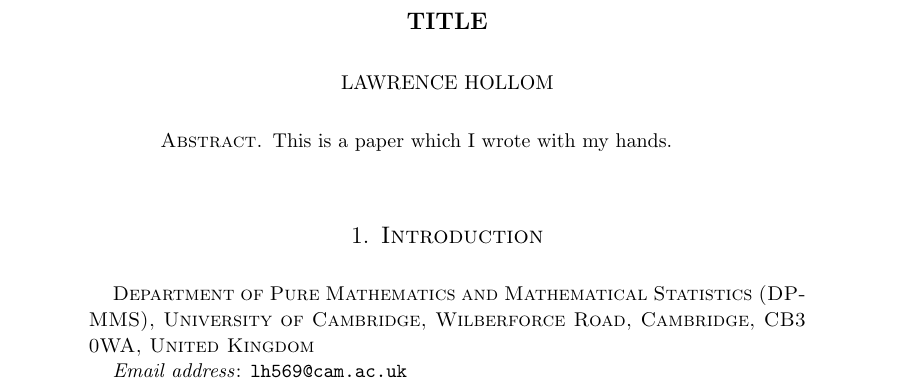
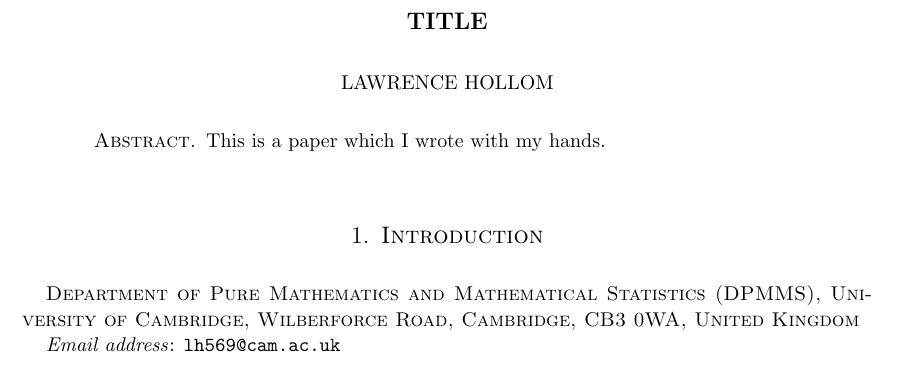
Before and after one commit to LawrenceHollom/latex-template, a LaTeX paper (main.tex): part of the page, cut so that both start at the same text. Compiled offline with pdfLaTeX.

Commit message:
Adding margin controls

```diff
--- a/main.tex
+++ b/main.tex
@@ -7,6 +7,14 @@
 \usepackage[backend=bibtex,style=numeric]{biblatex}
 %% Consider changing the name of this to something more specific
 \bibliography{main.bib}
+
+% Margins
+\usepackage{geometry}
+\geometry{
+    left=30mm,
+    right=30mm,
+    bottom=35mm,
+}
 
 %----------------------------------------------------------%
 
```
